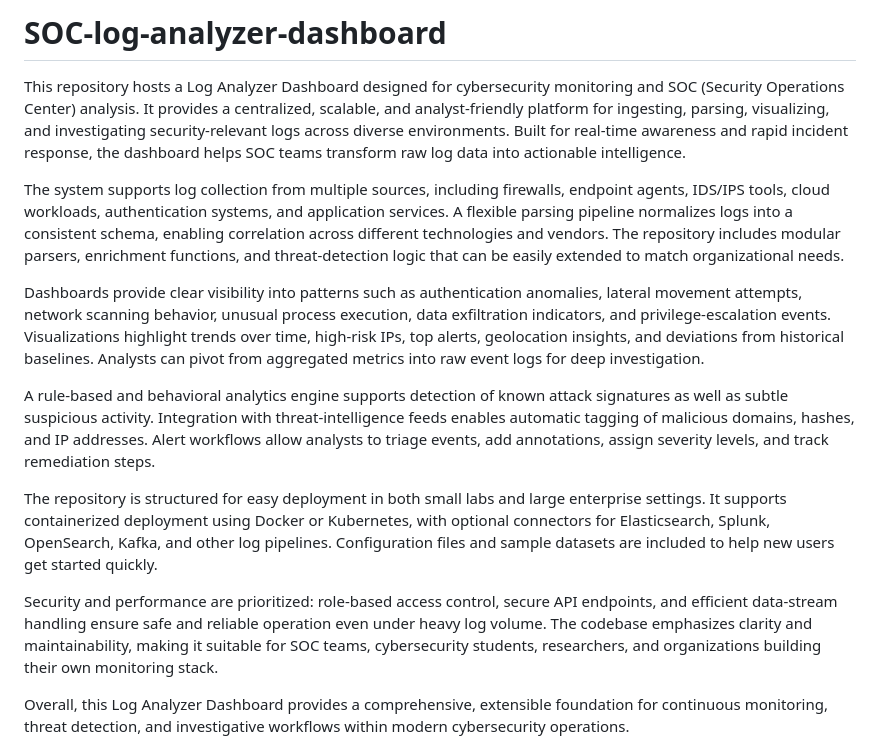
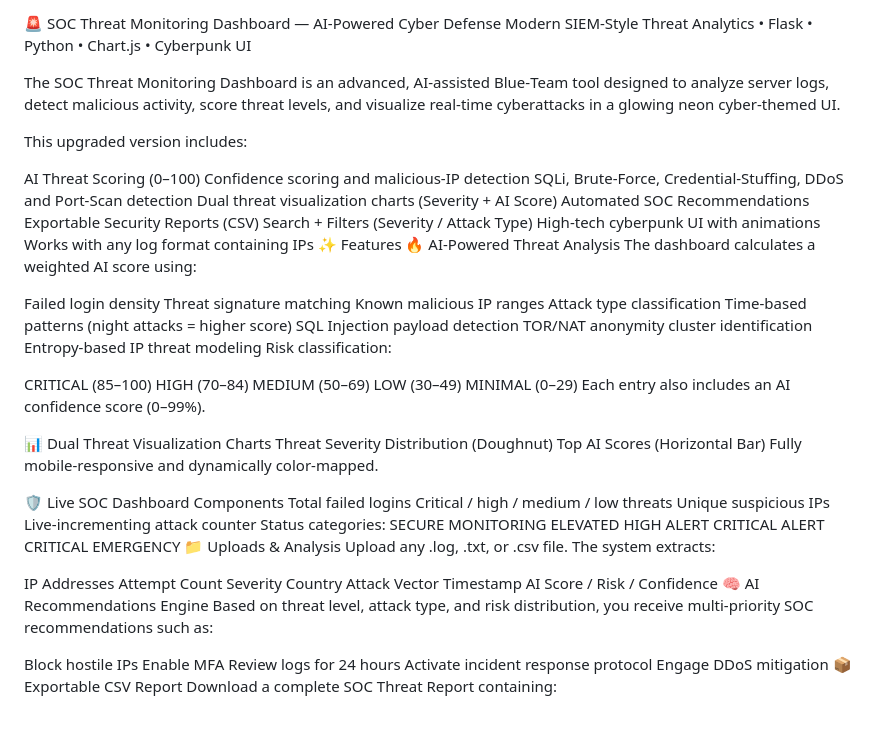
Before and after one commit to AkshatPadhye/soc-log-analyzer-dashboard, a Markdown page: README.md, the part around one of its changes. GitHub-like rendering; blank space fills up the shorter version.

Commit message:
Revise README to include detailed dashboard features
This update enhances the README with detailed features and capabilities of the SOC Threat Monitoring Dashboard, including AI-powered threat analysis, visualization charts, and deployment options.

```diff
--- a/README.md
+++ b/README.md
@@ -1,18 +1,76 @@
-# SOC-log-analyzer-dashboard
-This repository hosts a Log Analyzer Dashboard designed for cybersecurity monitoring and SOC (Security Operations Center) analysis. It provides a centralized, scalable, and analyst‑friendly platform for ingesting, parsing, visualizing, and investigating security‑relevant logs across diverse environments. Built for real‑time awareness and rapid incident response, the dashboard helps SOC teams transform raw log data into actionable intelligence.
+🚨 SOC Threat Monitoring Dashboard — AI‑Powered Cyber Defense
+Modern SIEM‑Style Threat Analytics • Flask • Python • Chart.js • Cyberpunk UI
 
-The system supports log collection from multiple sources, including firewalls, endpoint agents, IDS/IPS tools, cloud workloads, authentication systems, and application services. A flexible parsing pipeline normalizes logs into a consistent schema, enabling correlation across different technologies and vendors. The repository includes modular parsers, enrichment functions, and threat‑detection logic that can be easily extended to match organizational needs.
+The SOC Threat Monitoring Dashboard is an advanced, AI‑assisted Blue‑Team tool designed to analyze server logs, detect malicious activity, score threat levels, and visualize real‑time cyberattacks in a glowing neon cyber‑themed UI.
 
-Dashboards provide clear visibility into patterns such as authentication anomalies, lateral movement attempts, network scanning behavior, unusual process execution, data exfiltration indicators, and privilege‑escalation events. Visualizations highlight trends over time, high‑risk IPs, top alerts, geolocation insights, and deviations from historical baselines. Analysts can pivot from aggregated metrics into raw event logs for deep investigation.
+This upgraded version includes:
 
-A rule‑based and behavioral analytics engine supports detection of known attack signatures as well as subtle suspicious activity. Integration with threat‑intelligence feeds enables automatic tagging of malicious domains, hashes, and IP addresses. Alert workflows allow analysts to triage events, add annotations, assign severity levels, and track remediation steps.
+AI Threat Scoring (0–100)
+Confidence scoring and malicious‑IP detection
+SQLi, Brute‑Force, Credential‑Stuffing, DDoS and Port‑Scan detection
+Dual threat visualization charts (Severity + AI Score)
+Automated SOC Recommendations
+Exportable Security Reports (CSV)
+Search + Filters (Severity / Attack Type)
+High‑tech cyberpunk UI with animations
+Works with any log format containing IPs
+✨ Features
+🔥 AI‑Powered Threat Analysis
+The dashboard calculates a weighted AI score using:
 
-The repository is structured for easy deployment in both small labs and large enterprise settings. It supports containerized deployment using Docker or Kubernetes, with optional connectors for Elasticsearch, Splunk, OpenSearch, Kafka, and other log pipelines. Configuration files and sample datasets are included to help new users get started quickly.
+Failed login density
+Threat signature matching
+Known malicious IP ranges
+Attack type classification
+Time‑based patterns (night attacks = higher score)
+SQL Injection payload detection
+TOR/NAT anonymity cluster identification
+Entropy‑based IP threat modeling
+Risk classification:
 
-Security and performance are prioritized: role‑based access control, secure API endpoints, and efficient data‑stream handling ensure safe and reliable operation even under heavy log volume. The codebase emphasizes clarity and maintainability, making it suitable for SOC teams, cybersecurity students, researchers, and organizations building their own monitoring stack.
+CRITICAL (85–100)
+HIGH (70–84)
+MEDIUM (50–69)
+LOW (30–49)
+MINIMAL (0–29)
+Each entry also includes an AI confidence score (0–99%).
 
-Overall, this Log Analyzer Dashboard provides a comprehensive, extensible foundation for continuous monitoring, threat detection, and investigative workflows within modern cybersecurity operations.
+📊 Dual Threat Visualization Charts
+Threat Severity Distribution (Doughnut)
+Top AI Scores (Horizontal Bar)
+Fully mobile‑responsive and dynamically color‑mapped.
 
+🛡️ Live SOC Dashboard Components
+Total failed logins
+Critical / high / medium / low threats
+Unique suspicious IPs
+Live‑incrementing attack counter
+Status categories:
+SECURE
+MONITORING
+ELEVATED
+HIGH ALERT
+CRITICAL ALERT
+CRITICAL EMERGENCY
+📁 Uploads & Analysis
+Upload any .log, .txt, or .csv file.
+The system extracts:
 
+IP Addresses
+Attempt Count
+Severity
+Country
+Attack Vector
+Timestamp
+AI Score / Risk / Confidence
+🧠 AI Recommendations Engine
+Based on threat level, attack type, and risk distribution, you receive multi‑priority SOC recommendations such as:
 
+Block hostile IPs
+Enable MFA
+Review logs for 24 hours
+Activate incident response protocol
+Engage DDoS mitigation
+📦 Exportable CSV Report
+Download a complete SOC Threat Report containing:
 
```
Also changed, not shown: other parts of README.md (+12 -3 lines).
